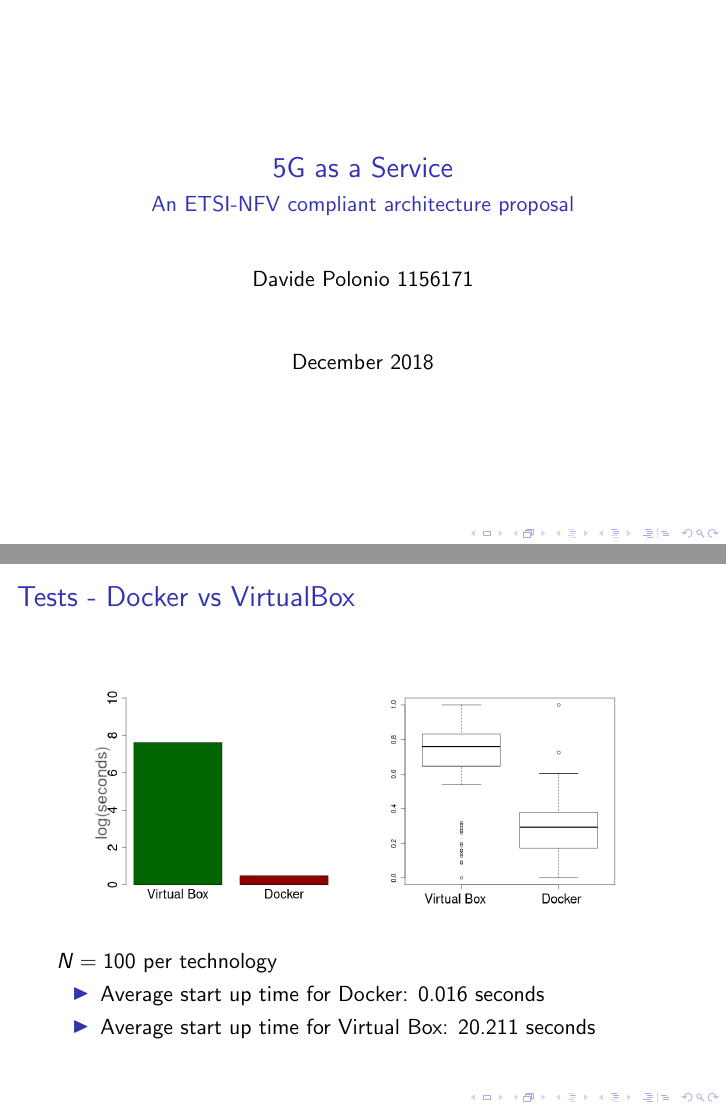
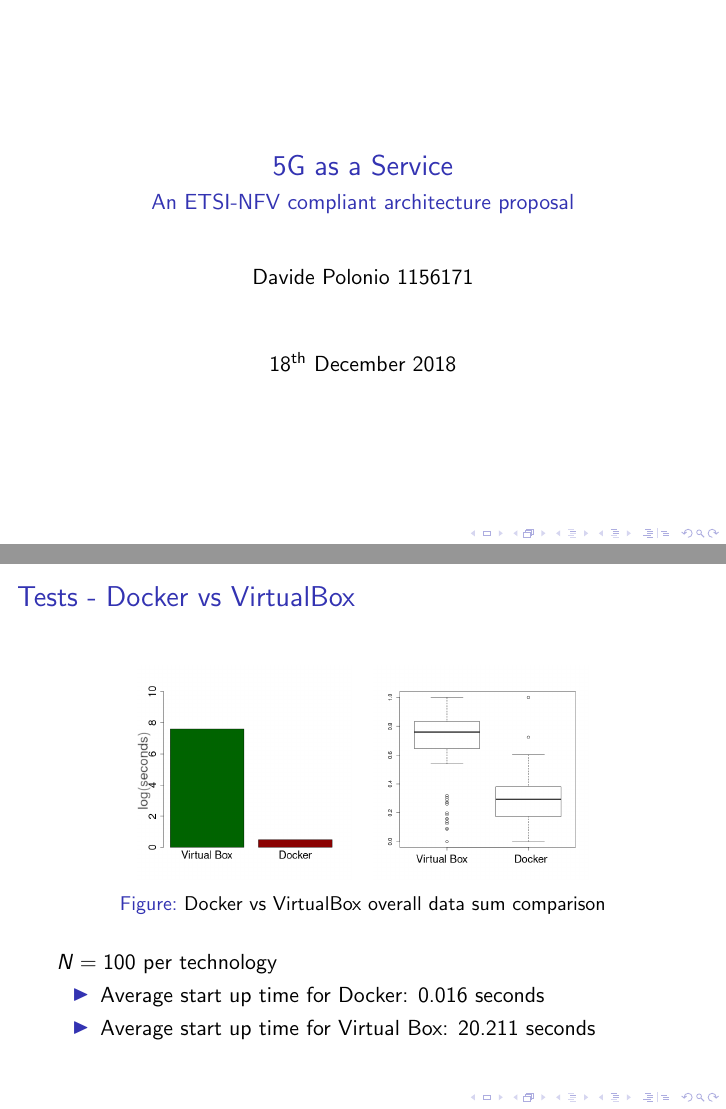
Before and after one commit to Polpetta/Master-Thesis, LaTeX slides (presentation/main.tex, which reads presentation/config/config.tex, presentation/res/slides/07-Test.tex): pages 1 and 52 of 71, joined at a grey line. Compiled offline with pdfLaTeX; a LaTeX package or settings file that is missing is left out.

Commit message:
Minor fixes

```diff
--- a/presentation/config/config.tex
+++ b/presentation/config/config.tex
@@ -2,7 +2,7 @@
 \title{5G as a Service}
 \subtitle{An ETSI-NFV compliant architecture proposal}
 \author{Davide Polonio 1156171}
-\date{December 2018}
+\date{18\textsuperscript{th} December 2018}
 
 % ---- IMPOSTAZIONI PACCHETTI ----
 \definecolor{forestgreen}{rgb}{0.13, 0.55, 0.13}
--- a/presentation/res/slides/07-Test.tex
+++ b/presentation/res/slides/07-Test.tex
@@ -14,16 +14,16 @@
 % \subsection{Docker vs Hypervisor-based virtualization}
 \begin{frame}{Tests - Docker vs VirtualBox}
 
-  % TODO insert data?
   \begin{figure}
     \centering
-    \begin{subfigure}[b]{0.42\textwidth}
+    \begin{subfigure}[b]{0.35\textwidth}
       \includegraphics[width=\textwidth]{docker_vs_vmBarplotGraph}
     \end{subfigure}
     ~
-    \begin{subfigure}[b]{0.42\textwidth}
+    \begin{subfigure}[b]{0.35\textwidth}
       \includegraphics[width=\textwidth]{docker_vs_vmBoxplotGraph}
     \end{subfigure}
+    \caption{Docker vs VirtualBox overall data sum comparison}
   \end{figure}
 
   \noindent $N = 100$ per technology
```
